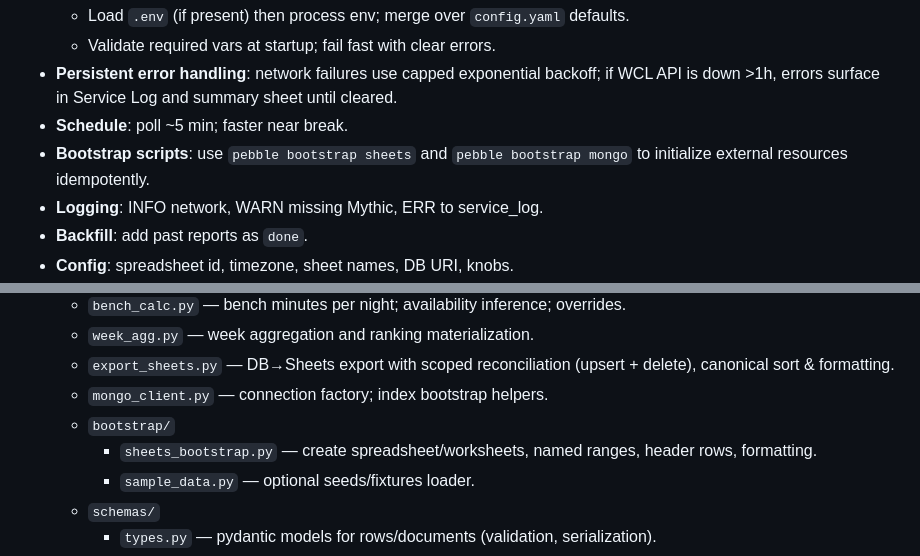
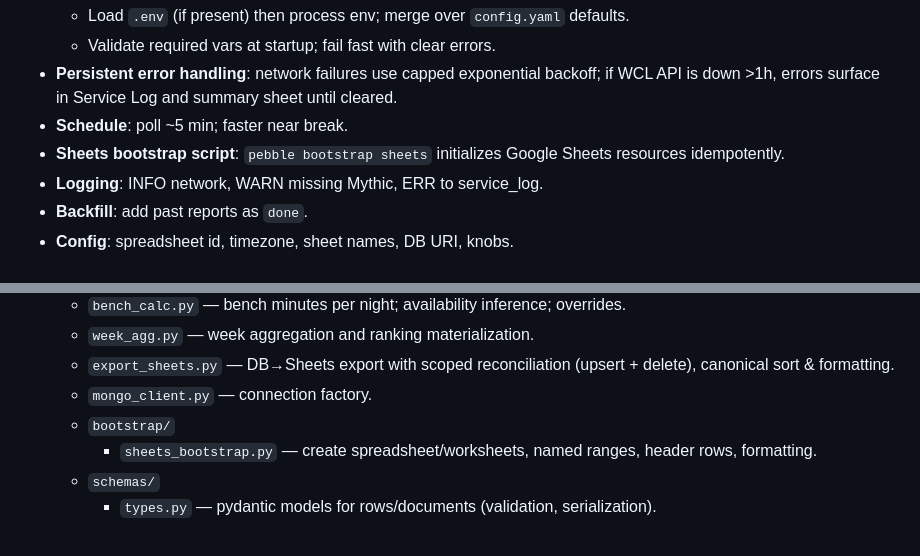
Before and after one commit to MaggieSueWoW/Pebble, a Markdown page: raid_time_fairness.md, 2 parts joined by grey strips. Rendered like a GitHub page.

Commit message:
docs: drop mongo bootstrap references

```diff
--- a/raid_time_fairness.md
+++ b/raid_time_fairness.md
@@ -279,7 +279,7 @@ Runtime: Python 3.12
   - Validate required vars at startup; fail fast with clear errors.
 - **Persistent error handling**: network failures use capped exponential backoff; if WCL API is down >1h, errors surface in Service Log and summary sheet until cleared.
 - **Schedule**: poll ~5 min; faster near break.
-- **Bootstrap scripts**: use `pebble bootstrap sheets` and `pebble bootstrap mongo` to initialize external resources idempotently.
+- **Sheets bootstrap script**: `pebble bootstrap sheets` initializes Google Sheets resources idempotently.
 - **Logging**: INFO network, WARN missing Mythic, ERR to service_log.
 - **Backfill**: add past reports as `done`.
 - **Config**: spreadsheet id, timezone, sheet names, DB URI, knobs.
@@ -302,10 +302,9 @@ Runtime: Python 3.12
   - `bench_calc.py` — bench minutes per night; availability inference; overrides.
   - `week_agg.py` — week aggregation and ranking materialization.
   - `export_sheets.py` — DB→Sheets export with scoped reconciliation (upsert + delete), canonical sort & formatting.
-  - `mongo_client.py` — connection factory; index bootstrap helpers.
+  - `mongo_client.py` — connection factory.
   - `bootstrap/`
     - `sheets_bootstrap.py` — create spreadsheet/worksheets, named ranges, header rows, formatting.
-    - `sample_data.py` — optional seeds/fixtures loader.
   - `schemas/`
     - `types.py` — pydantic models for rows/documents (validation, serialization).
   - `utils/`
```
